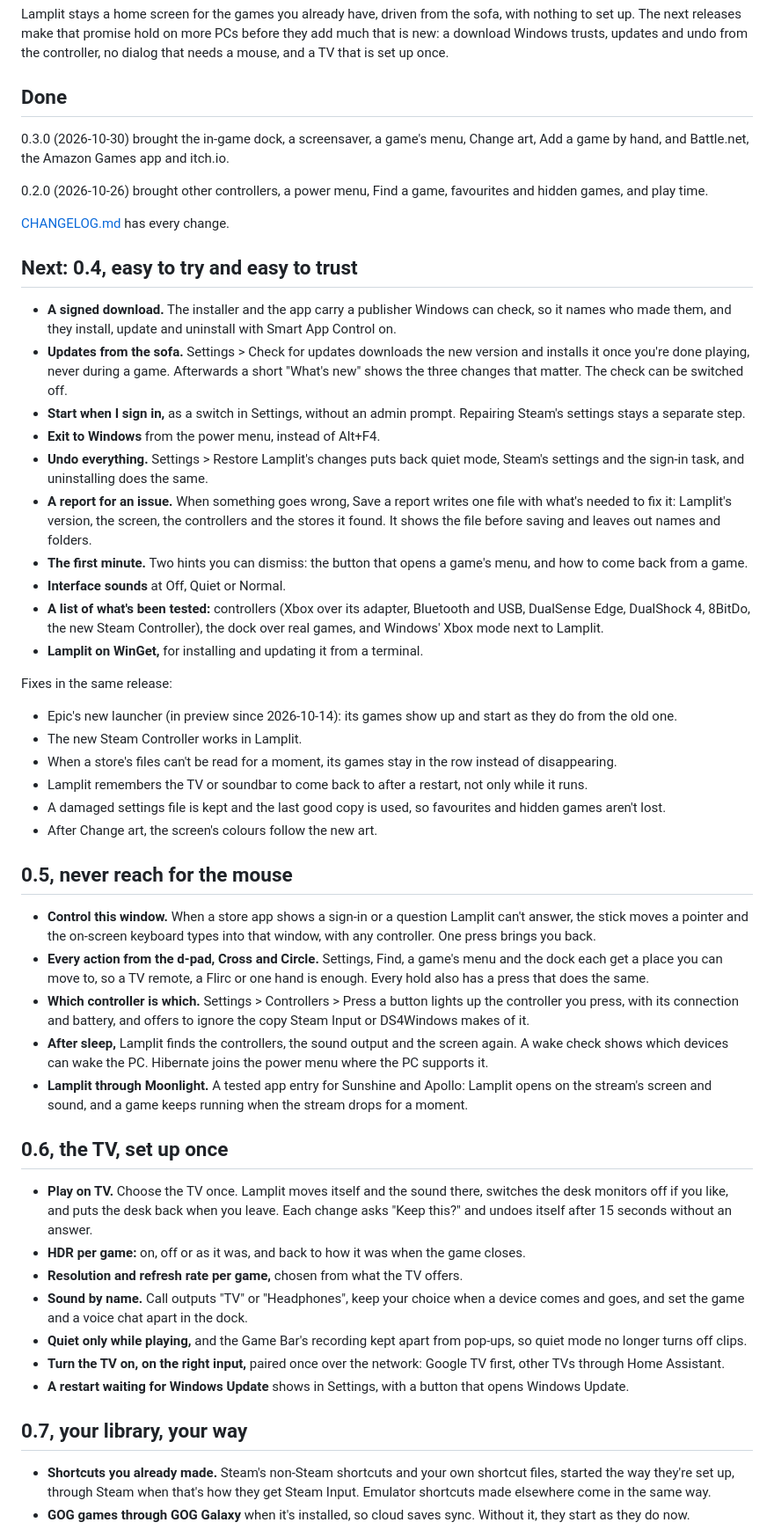
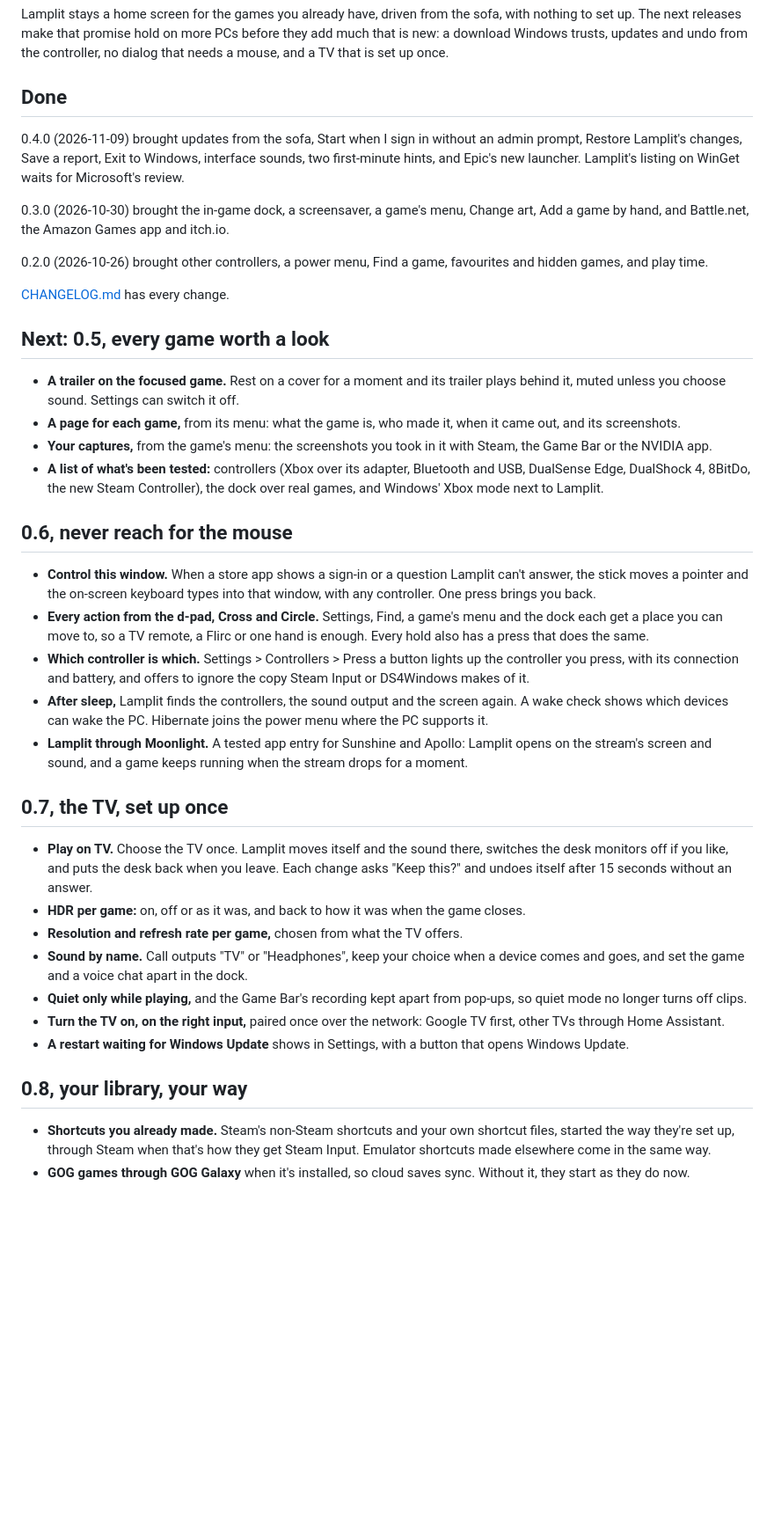
Before and after one commit to YordiLorenzo/lamplit, a Markdown page: ROADMAP.md, the part around one of its changes. Shown at 88% size. GitHub-like rendering; blank space fills up the shorter version.

Commit message:
Roadmap: 0.4 done; 0.5 every game worth a look (trailer, game page, captures); later releases one number on

```diff
--- a/ROADMAP.md
+++ b/ROADMAP.md
@@ -8,6 +8,10 @@ undo from the controller, no dialog that needs a mouse, and a TV that is set up
 
 ## Done
 
+0.4.0 (2026-11-09) brought updates from the sofa, Start when I sign in without an admin prompt, Restore
+Lamplit's changes, Save a report, Exit to Windows, interface sounds, two first-minute hints, and Epic's new
+launcher. Lamplit's listing on WinGet waits for Microsoft's review.
+
 0.3.0 (2026-10-30) brought the in-game dock, a screensaver, a game's menu, Change art, Add a game by hand, and
 Battle.net, the Amazon Games app and itch.io.
 
@@ -15,38 +19,17 @@ Battle.net, the Amazon Games app and itch.io.
 
 [CHANGELOG.md](CHANGELOG.md) has every change.
 
-## Next: 0.4, easy to try and easy to trust
+## Next: 0.5, every game worth a look
 
-- **A signed download.** The installer and the app carry a publisher Windows can check, so it names who made them,
-  and they install, update and uninstall with Smart App Control on.
-- **Updates from the sofa.** Settings > Check for updates downloads the new version and installs it once you're
-  done playing, never during a game. Afterwards a short "What's new" shows the three changes that matter. The check
-  can be switched off.
-- **Start when I sign in,** as a switch in Settings, without an admin prompt. Repairing Steam's settings stays a
-  separate step.
-- **Exit to Windows** from the power menu, instead of Alt+F4.
-- **Undo everything.** Settings > Restore Lamplit's changes puts back quiet mode, Steam's settings and the sign-in
-  task, and uninstalling does the same.
-- **A report for an issue.** When something goes wrong, Save a report writes one file with what's needed to fix it:
-  Lamplit's version, the screen, the controllers and the stores it found. It shows the file before saving and leaves
-  out names and folders.
-- **The first minute.** Two hints you can dismiss: the button that opens a game's menu, and how to come back from a
-  game.
-- **Interface sounds** at Off, Quiet or Normal.
+- **A trailer on the focused game.** Rest on a cover for a moment and its trailer plays behind it, muted unless
+  you choose sound. Settings can switch it off.
+- **A page for each game,** from its menu: what the game is, who made it, when it came out, and its screenshots.
+- **Your captures,** from the game's menu: the screenshots you took in it with Steam, the Game Bar or the NVIDIA
+  app.
 - **A list of what's been tested:** controllers (Xbox over its adapter, Bluetooth and USB, DualSense Edge, DualShock
   4, 8BitDo, the new Steam Controller), the dock over real games, and Windows' Xbox mode next to Lamplit.
-- **Lamplit on WinGet,** for installing and updating it from a terminal.
 
-Fixes in the same release:
-
-- Epic's new launcher (in preview since 2026-10-14): its games show up and start as they do from the old one.
-- The new Steam Controller works in Lamplit.
-- When a store's files can't be read for a moment, its games stay in the row instead of disappearing.
-- Lamplit remembers the TV or soundbar to come back to after a restart, not only while it runs.
-- A damaged settings file is kept and the last good copy is used, so favourites and hidden games aren't lost.
-- After Change art, the screen's colours follow the new art.
-
-## 0.5, never reach for the mouse
+## 0.6, never reach for the mouse
 
 - **Control this window.** When a store app shows a sign-in or a question Lamplit can't answer, the stick moves a
   pointer and the on-screen keyboard types into that window, with any controller. One press brings you back.
@@ -59,7 +42,7 @@ Fixes in the same release:
 - **Lamplit through Moonlight.** A tested app entry for Sunshine and Apollo: Lamplit opens on the stream's screen and
   sound, and a game keeps running when the stream drops for a moment.
 
-## 0.6, the TV, set up once
+## 0.7, the TV, set up once
 
 - **Play on TV.** Choose the TV once. Lamplit moves itself and the sound there, switches the desk monitors off if you
   like, and puts the desk back when you leave. Each change asks "Keep this?" and undoes itself after 15 seconds
@@ -74,7 +57,7 @@ Fixes in the same release:
   Assistant.
 - **A restart waiting for Windows Update** shows in Settings, with a button that opens Windows Update.
 
-## 0.7, your library, your way
+## 0.8, your library, your way
 
 - **Shortcuts you already made.** Steam's non-Steam shortcuts and your own shortcut files, started the way they're set
   up, through Steam when that's how they get Steam Input. Emulator shortcuts made elsewhere come in the same way.
```
Also changed, not shown: other parts of ROADMAP.md (+5 -4 lines).
